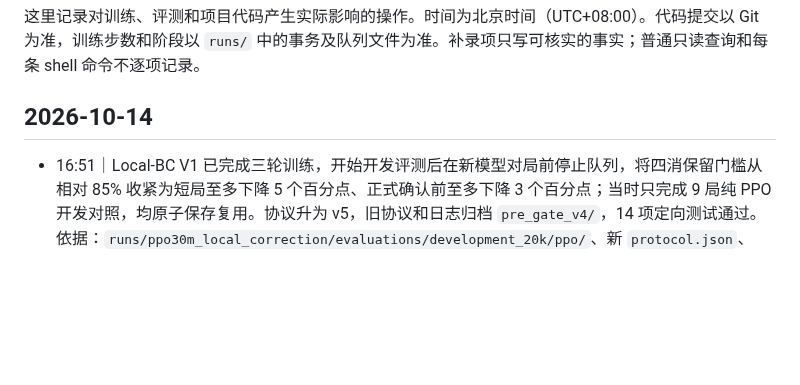
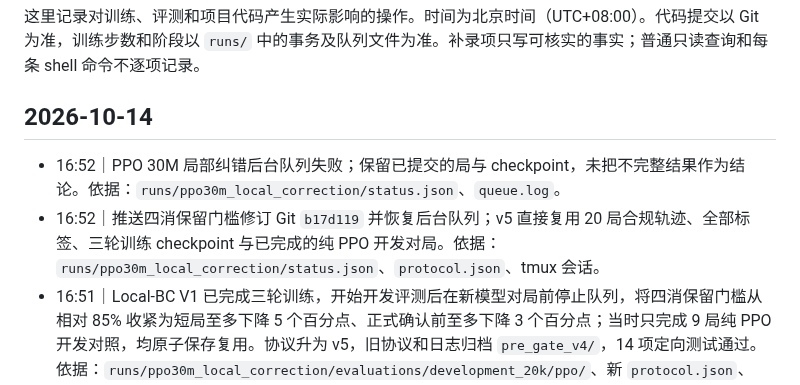
Before and after one commit to u-wyh/tetris-ai-benchmark, a Markdown page: OPERATIONS.md, the part around the change. Rendered like a GitHub page; blank space fills up the shorter version.

Commit message:
Report PPO30M local correction: failed

```diff
--- a/OPERATIONS.md
+++ b/OPERATIONS.md
@@ -4,6 +4,8 @@
 
 ## 2026-10-14
 
+- 16:52｜PPO 30M 局部纠错后台队列失败；保留已提交的局与 checkpoint，未把不完整结果作为结论。依据：`runs/ppo30m_local_correction/status.json`、`queue.log`。
+- 16:52｜推送四消保留门槛修订 Git `b17d119` 并恢复后台队列；v5 直接复用 20 局合规轨迹、全部标签、三轮训练 checkpoint 与已完成的纯 PPO 开发对局。依据：`runs/ppo30m_local_correction/status.json`、`protocol.json`、tmux 会话。
 - 16:51｜Local-BC V1 已完成三轮训练，开始开发评测后在新模型对局前停止队列，将四消保留门槛从相对 85% 收紧为短局至多下降 5 个百分点、正式确认前至多下降 3 个百分点；当时只完成 9 局纯 PPO 开发对照，均原子保存复用。协议升为 v5，旧协议和日志归档 `pre_gate_v4/`，14 项定向测试通过。依据：`runs/ppo30m_local_correction/evaluations/development_20k/ppo/`、新 `protocol.json`、`tests/test_local_correction.py`。尚未恢复队列。
 - 16:49｜Local-BC V1 三个短 epoch 监督训练完成，保存每轮模型、优化器和 RNG；训练集 A 类动作命中从 0/18 到 5/18，独立样本验证仍为 0/3，正常状态对原 PPO 一致率从 100% 降到约 92.1%（验证 masked KL 约 0.0476）。队列已开始 32-seed、20K 开发评测；当前不能判定长局效果。依据：`runs/ppo30m_local_correction/training/V1/history.json`、`status.json`。
 - 16:47｜局部纠错 v4 20 局反事实筛选完成；训练 A/C 样本 18/11,448，独立样本验证 A/C 为 3/1,752。全部 20 局标签按源分片 SHA256 保存，已进入小规模 Actor 监督训练；未启动 PPO 续训。依据：`runs/ppo30m_local_correction/dataset_summary.json`、`labels/`、`status.json`。
```
